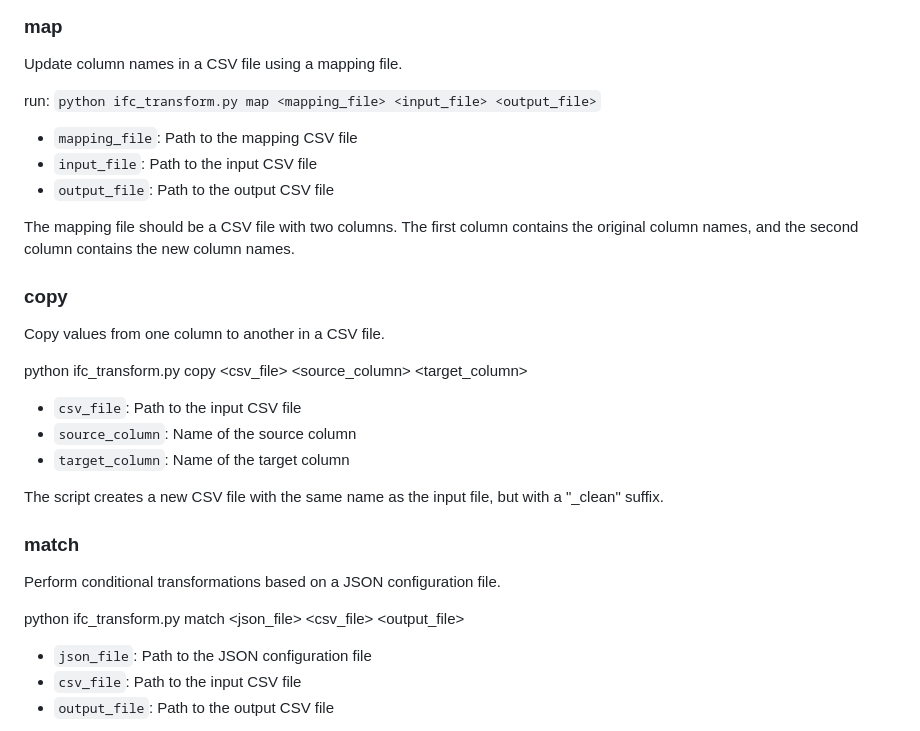
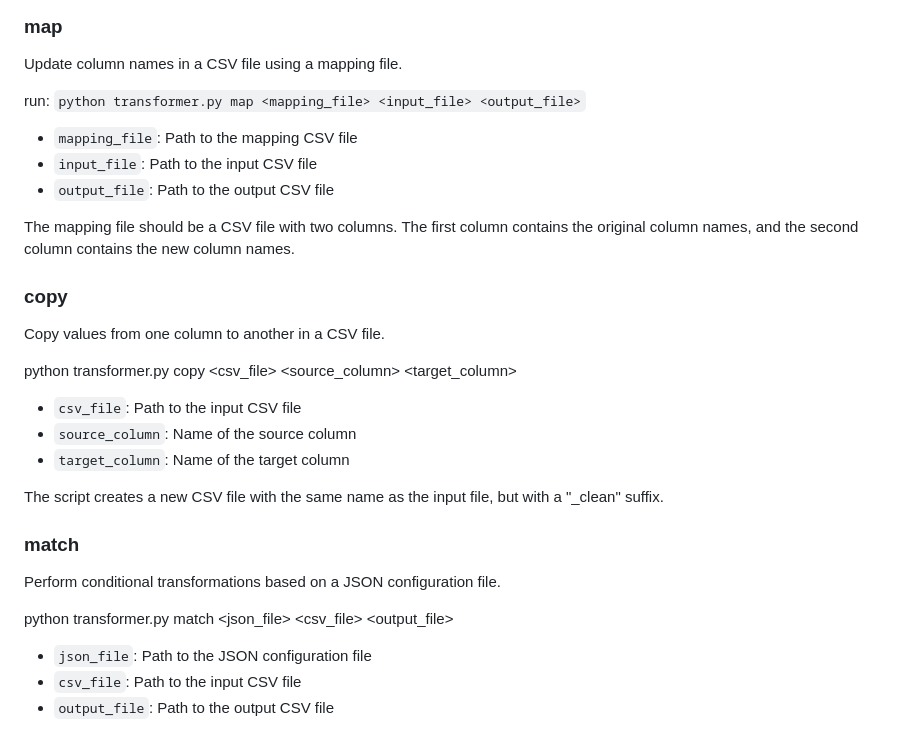
Before and after one commit to opensource-construction/ifc-data, a Markdown page: README.md, the part around the change. Drawn GitHub-style.

```diff
--- a/README.md
+++ b/README.md
@@ -33,7 +33,7 @@ This Python script provides a command-line tool to perform various transformatio
 
 Update column names in a CSV file using a mapping file.
 
-run: `python ifc_transform.py map <mapping_file> <input_file> <output_file>`
+run: `python transformer.py map <mapping_file> <input_file> <output_file>`
 
 - `mapping_file`: Path to the mapping CSV file
 - `input_file`: Path to the input CSV file
@@ -45,7 +45,7 @@ The mapping file should be a CSV file with two columns. The first column contain
 
 Copy values from one column to another in a CSV file.
 
-python ifc_transform.py copy <csv_file> <source_column> <target_column>
+python transformer.py copy <csv_file> <source_column> <target_column>
 
 
 - `csv_file`: Path to the input CSV file
@@ -58,7 +58,7 @@ The script creates a new CSV file with the same name as the input file, but with
 
 Perform conditional transformations based on a JSON configuration file.
 
-python ifc_transform.py match <json_file> <csv_file> <output_file>
+python transformer.py match <json_file> <csv_file> <output_file>
 
 
 - `json_file`: Path to the JSON configuration file
```
